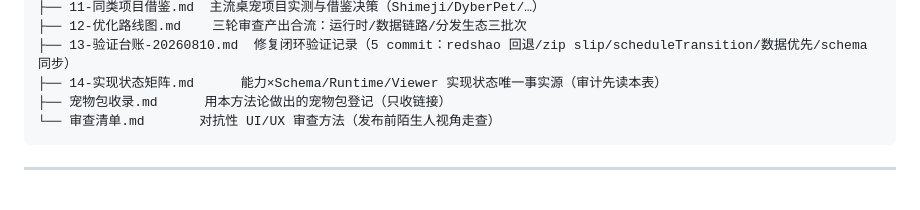
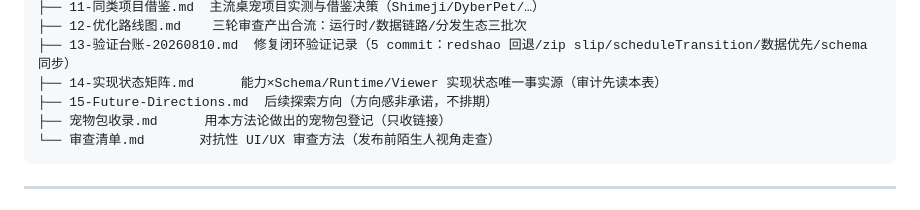
Before and after one commit to stshourenxy-dev/petpet-playbook, a Markdown page: README.md, the part around the change. Rendered like a GitHub page.

Commit message:
docs: 新增 15-Future-Directions——后续探索方向（进行中 V2-B/叮当 vs 未承诺探索：行为演进/长期记忆/工具链/生态）；明确不承诺版本不排期，防止 roadmap 绑架开发

````diff
--- a/README.md
+++ b/README.md
@@ -175,6 +175,7 @@ docs/
 ├── 12-优化路线图.md    三轮审查产出合流：运行时/数据链路/分发生态三批次
 ├── 13-验证台账-20260810.md  修复闭环验证记录（5 commit：redshao 回退/zip slip/scheduleTransition/数据优先/schema 同步）
 ├── 14-实现状态矩阵.md      能力×Schema/Runtime/Viewer 实现状态唯一事实源（审计先读本表）
+├── 15-Future-Directions.md  后续探索方向（方向感非承诺，不排期）
 ├── 宠物包收录.md      用本方法论做出的宠物包登记（只收链接）
 └── 审查清单.md       对抗性 UI/UX 审查方法（发布前陌生人视角走查）
 ```
````
Also changed, not shown: docs/15-Future-Directions.md (added, +25 -0 lines).
